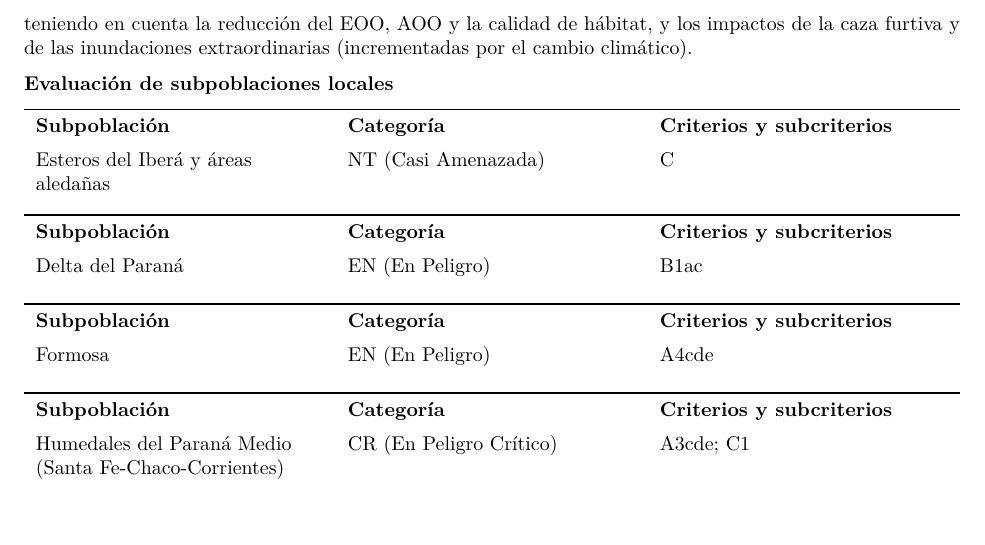
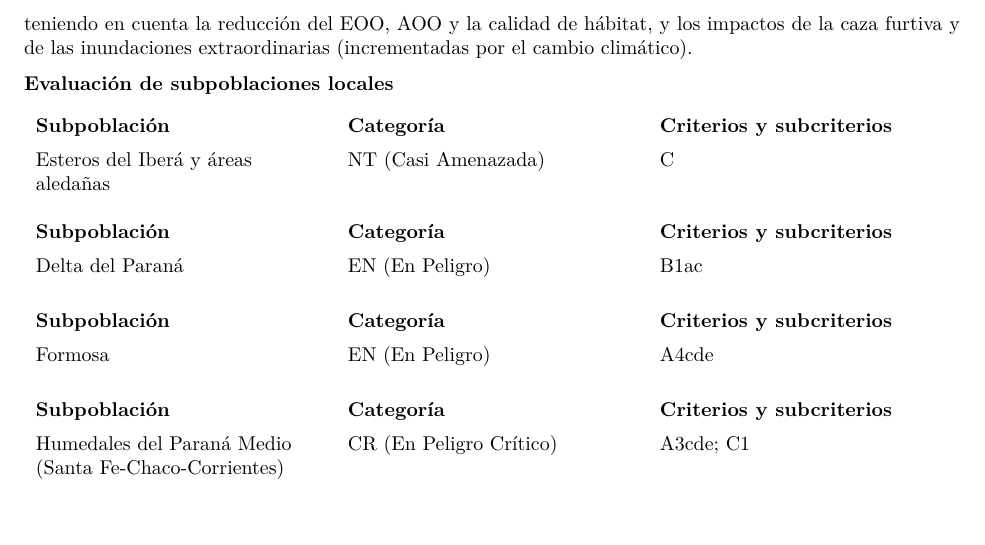
Before and after one commit to baltazargch/cma-pdf, an R Markdown document (species_pdf.Rmd): part of page 3 of 3, cut so that both start at the same text. The pictures show the output file species_pdf.pdf that the author committed with the source.

Commit message:
subpob table without hlines

```diff
--- a/species_pdf.Rmd
+++ b/species_pdf.Rmd
@@ -19,6 +19,7 @@ header-includes:
   \usepackage{caption}
   \usepackage{colortbl}
   \captionsetup[figure]{labelformat=empty}
+  \arrayrulecolor{white}
   \pagestyle{fancy}
   \fancyhead[L,C]{}
   \fancypagestyle{plain}{\pagestyle{fancy}}
```
Also changed, not shown: species_pdf.pdf.
